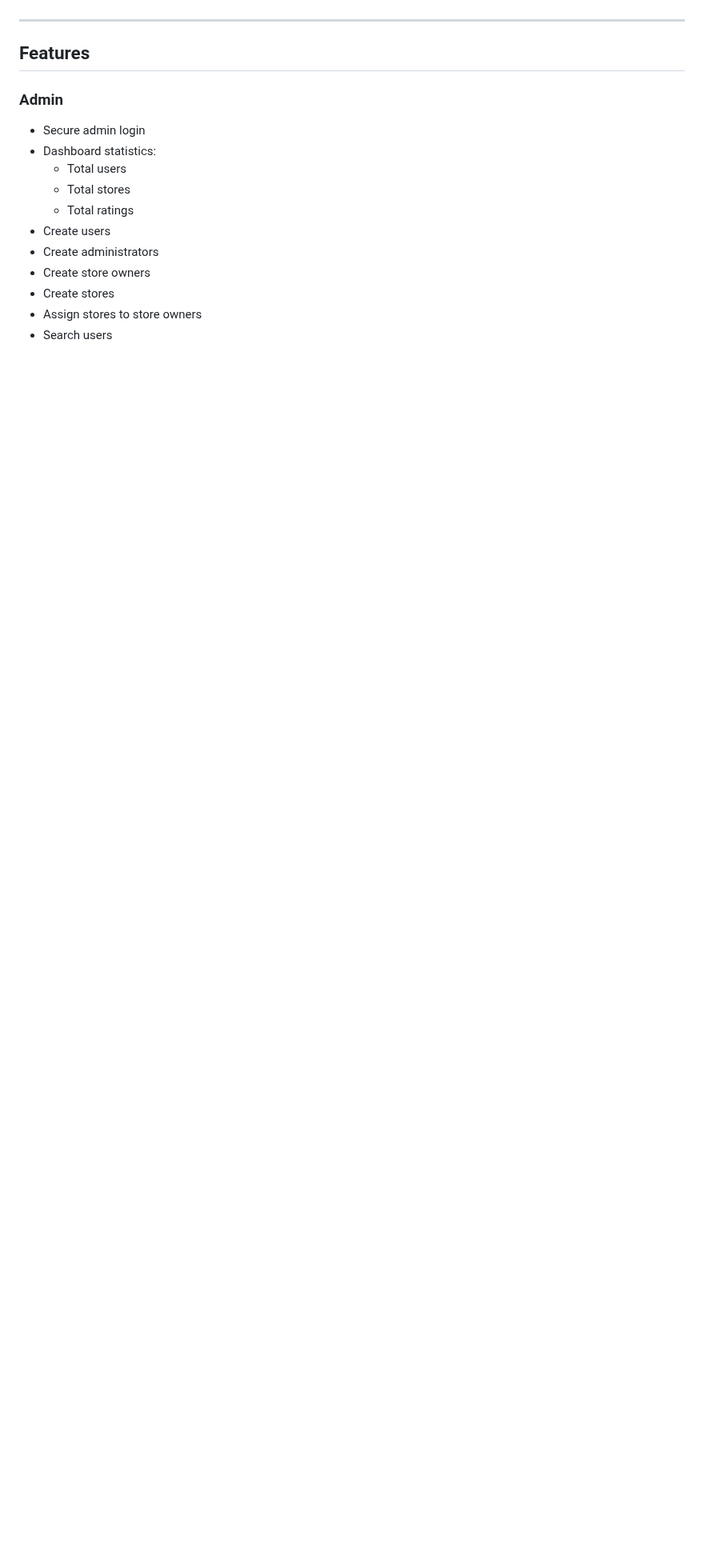
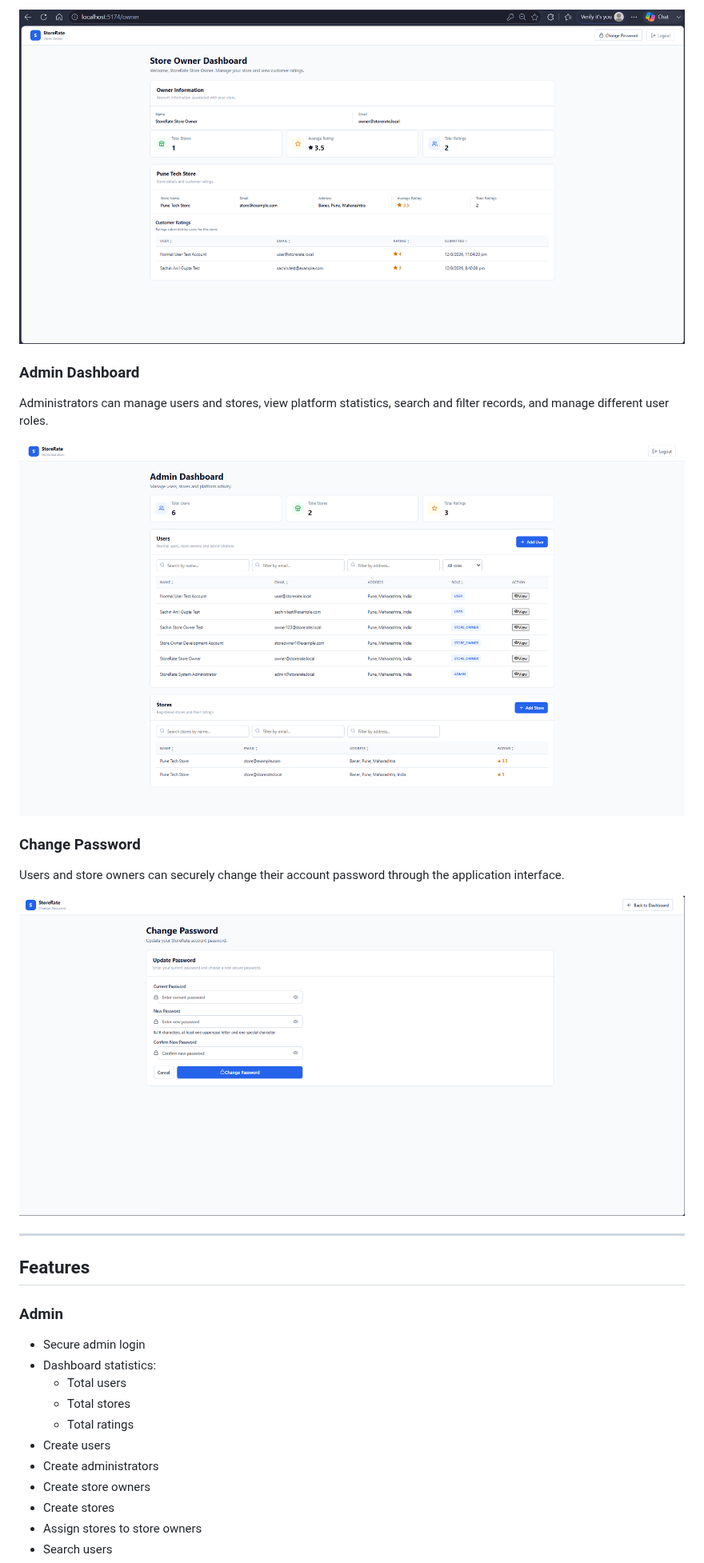
Before and after one commit to Sachingupta209/StoreRate, a Markdown page: README.md, the part around one of its changes. Shown at 80% size. GitHub-like rendering; pictures changed too: docs/screenshots/admin-dashboard.png (added), docs/screenshots/change-password.png (added), docs/screenshots/owner-dashboard.png (added); blank space fills up the shorter version.

Commit message:
Add project screenshots

```diff
--- a/README.md
+++ b/README.md
@@ -16,6 +30,18 @@ Authentication is implemented using JWT, with role-based route protection and se
+![Store Owner Dashboard](docs/screenshots/owner-dashboard.png)
+
+### Admin Dashboard
+
+Administrators can manage users and stores, view platform statistics, search and filter records, and manage different user roles.
+
+![Admin Dashboard](docs/screenshots/admin-dashboard.png)
+
+### Change Password
+
+Users and store owners can securely change their account password through the application interface.
+
+![Change Password](docs/screenshots/change-password.png)
 
 ---
-
 ## Features
 
 ### Admin
```
Also changed, not shown: other parts of README.md (+14 -0 lines), docs/screenshots/user-dashboard.png (added).
